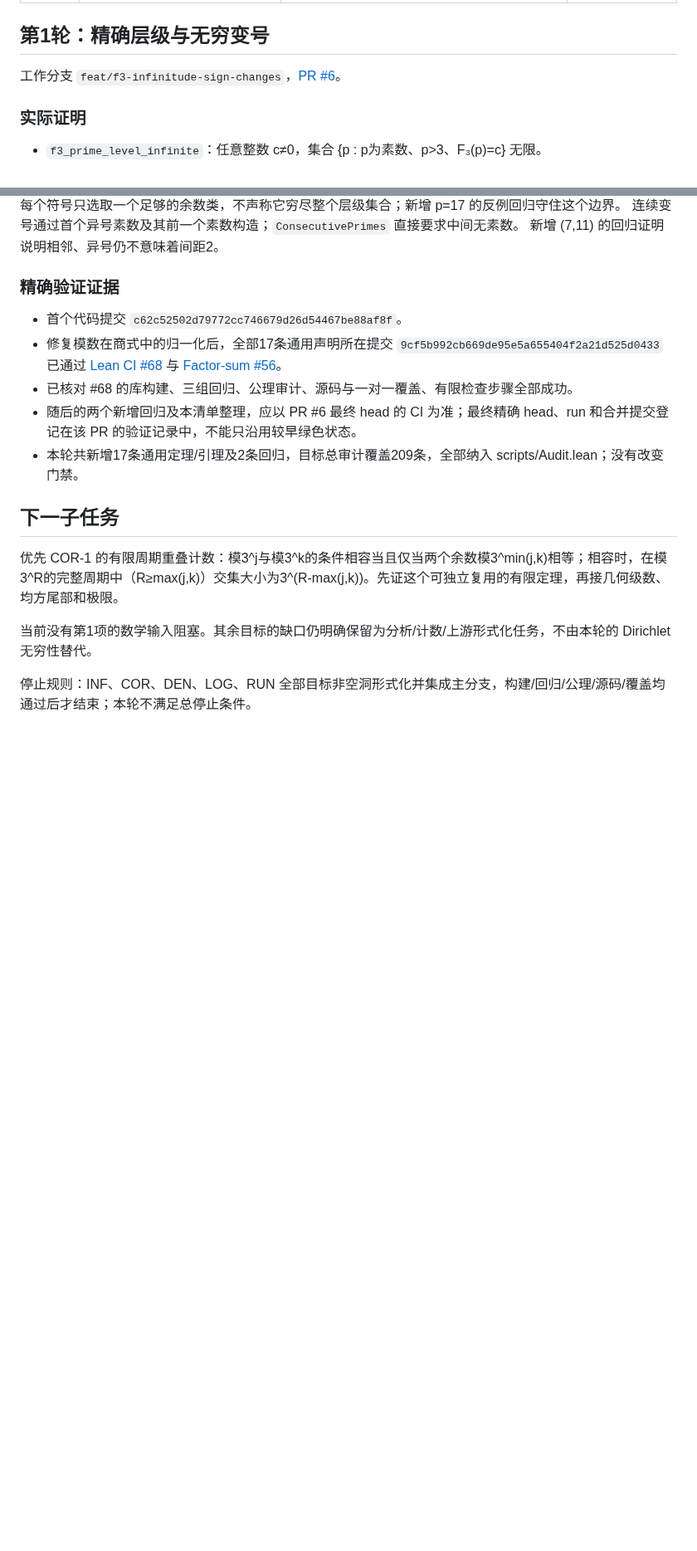
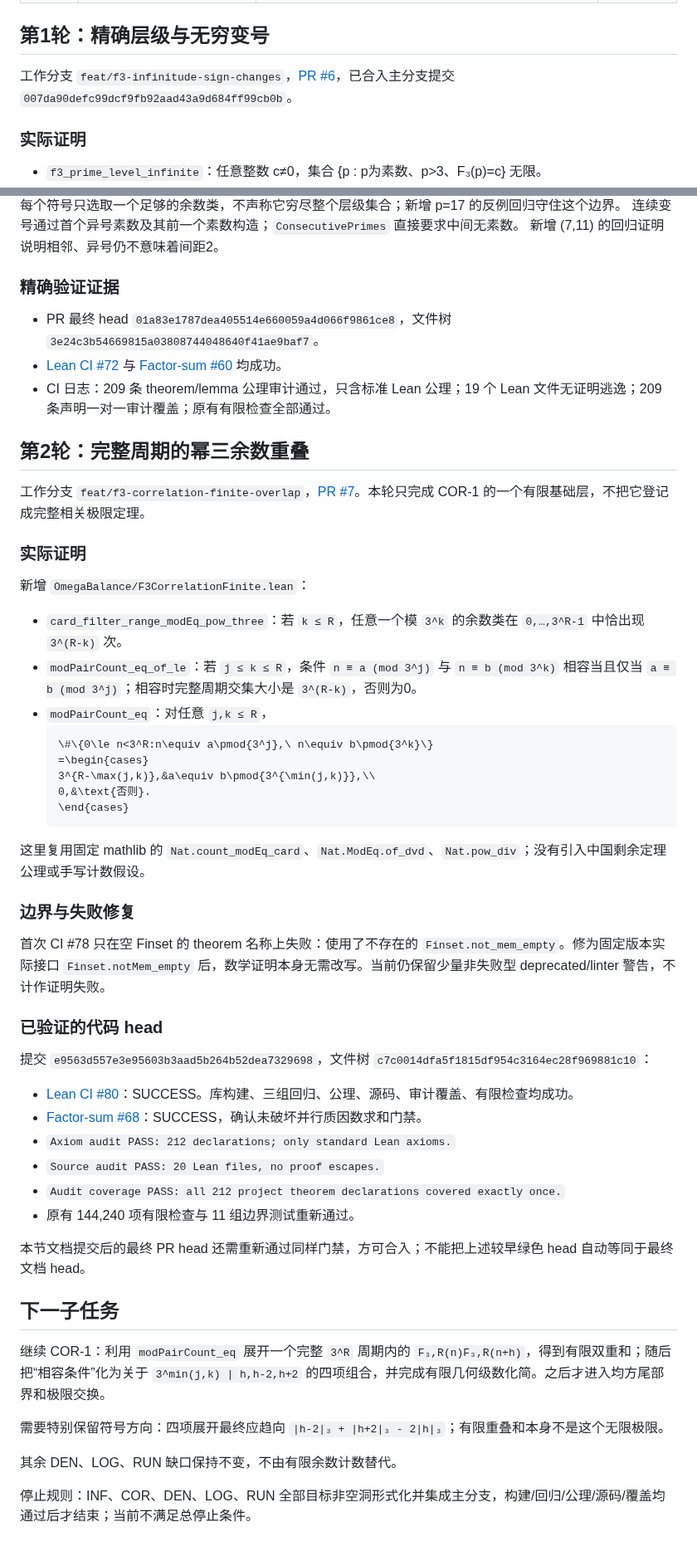
Before and after one commit to UyNewNas/omega-balance-prime-lean, a Markdown page: docs/f3_formalization_tasks.md, 2 parts joined by grey strips. Shown at 83% size. GitHub-like rendering; blank space fills up the shorter version.

Commit message:
docs: record verified finite correlation overlap layer

````diff
--- a/docs/f3_formalization_tasks.md
+++ b/docs/f3_formalization_tasks.md
@@ -26,7 +26,7 @@ PR #5 是独立的质因数求和工作，本轮不改动该分支。
 
 ## 第1轮：精确层级与无穷变号
 
-工作分支 `feat/f3-infinitude-sign-changes`，[PR #6](https://github.com/UyNewNas/omega-balance-prime-lean/pull/6)。
+工作分支 `feat/f3-infinitude-sign-changes`，[PR #6](https://github.com/UyNewNas/omega-balance-prime-lean/pull/6)，已合入主分支提交 `007da90defc99dcf9fb92aad43a9d684ff99cb0b`。
 
 ### 实际证明
 
@@ -49,19 +49,55 @@ PR #5 是独立的质因数求和工作，本轮不改动该分支。
 
 ### 精确验证证据
 
-- 首个代码提交 `c62c52502d79772cc746679d26d54467be88af8f`。
-- 修复模数在商式中的归一化后，全部17条通用声明所在提交
-  `9cf5b992cb669de95e5a655404f2a21d525d0433` 已通过
-  [Lean CI #68](https://github.com/UyNewNas/omega-balance-prime-lean/actions/runs/35978249902)
-  与 [Factor-sum #56](https://github.com/UyNewNas/omega-balance-prime-lean/actions/runs/35978249797)。
-- 已核对 #68 的库构建、三组回归、公理审计、源码与一对一覆盖、有限检查步骤全部成功。
-- 随后的两个新增回归及本清单整理，应以 PR #6 最终 head 的 CI 为准；最终精确 head、run 和合并提交登记在该 PR 的验证记录中，不能只沿用较早绿色状态。
-- 本轮共新增17条通用定理/引理及2条回归，目标总审计覆盖209条，全部纳入 scripts/Audit.lean；没有改变门禁。
+- PR 最终 head `01a83e1787dea405514e660059a4d066f9861ce8`，文件树 `3e24c3b54669815a03808744048640f41ae9baf7`。
+- [Lean CI #72](https://github.com/UyNewNas/omega-balance-prime-lean/actions/runs/35978792455) 与 [Factor-sum #60](https://github.com/UyNewNas/omega-balance-prime-lean/actions/runs/35978792468) 均成功。
+- CI 日志：209 条 theorem/lemma 公理审计通过，只含标准 Lean 公理；19 个 Lean 文件无证明逃逸；209 条声明一对一审计覆盖；原有有限检查全部通过。
+
+## 第2轮：完整周期的幂三余数重叠
+
+工作分支 `feat/f3-correlation-finite-overlap`，[PR #7](https://github.com/UyNewNas/omega-balance-prime-lean/pull/7)。本轮只完成 COR-1 的一个有限基础层，不把它登记成完整相关极限定理。
+
+### 实际证明
+
+新增 `OmegaBalance/F3CorrelationFinite.lean`：
+
+- `card_filter_range_modEq_pow_three`：若 `k ≤ R`，任意一个模 `3^k` 的余数类在 `0,…,3^R-1` 中恰出现 `3^(R-k)` 次。
+- `modPairCount_eq_of_le`：若 `j ≤ k ≤ R`，条件 `n ≡ a (mod 3^j)` 与 `n ≡ b (mod 3^k)` 相容当且仅当 `a ≡ b (mod 3^j)`；相容时完整周期交集大小是 `3^(R-k)`，否则为0。
+- `modPairCount_eq`：对任意 `j,k ≤ R`，
+  ```math
+  \#\{0\le n<3^R:n\equiv a\pmod{3^j},\ n\equiv b\pmod{3^k}\}
+  =\begin{cases}
+  3^{R-\max(j,k)},&a\equiv b\pmod{3^{\min(j,k)}},\\
+  0,&\text{否则}.
+  \end{cases}
+  ```
+
+这里复用固定 mathlib 的 `Nat.count_modEq_card`、`Nat.ModEq.of_dvd`、`Nat.pow_div`；没有引入中国剩余定理公理或手写计数假设。
+
+### 边界与失败修复
+
+首次 CI #78 只在空 Finset 的 theorem 名称上失败：使用了不存在的 `Finset.not_mem_empty`。修为固定版本实际接口 `Finset.notMem_empty` 后，数学证明本身无需改写。当前仍保留少量非失败型 deprecated/linter 警告，不计作证明失败。
+
+### 已验证的代码 head
+
+提交 `e9563d557e3e95603b3aad5b264b52dea7329698`，文件树 `c7c0014dfa5f1815df954c3164ec28f969881c10`：
+
+- [Lean CI #80](https://github.com/UyNewNas/omega-balance-prime-lean/actions/runs/35983633665)：SUCCESS。库构建、三组回归、公理、源码、审计覆盖、有限检查均成功。
+- [Factor-sum #68](https://github.com/UyNewNas/omega-balance-prime-lean/actions/runs/35983633932)：SUCCESS，确认未破坏并行质因数求和门禁。
+- `Axiom audit PASS: 212 declarations; only standard Lean axioms.`
+- `Source audit PASS: 20 Lean files, no proof escapes.`
+- `Audit coverage PASS: all 212 project theorem declarations covered exactly once.`
+- 原有 144,240 项有限检查与 11 组边界测试重新通过。
+
+本节文档提交后的最终 PR head 还需重新通过同样门禁，方可合入；不能把上述较早绿色 head 自动等同于最终文档 head。
 
 ## 下一子任务
 
-优先 COR-1 的有限周期重叠计数：模3^j与模3^k的条件相容当且仅当两个余数模3^min(j,k)相等；相容时，在模3^R的完整周期中（R≥max(j,k)）交集大小为3^(R-max(j,k))。先证这个可独立复用的有限定理，再接几何级数、均方尾部和极限。
+继续 COR-1：利用 `modPairCount_eq` 展开一个完整 `3^R` 周期内的 `F₃,R(n)F₃,R(n+h)`，得到有限双重和；随后把“相容条件”化为关于 `3^min(j,k) | h,h-2,h+2` 的四项组合，并完成有限几何级数化简。之后才进入均方尾部界和极限交换。
 
-当前没有第1项的数学输入阻塞。其余目标的缺口仍明确保留为分析/计数/上游形式化任务，不由本轮的 Dirichlet 无穷性替代。
+需要特别保留符号方向：四项展开最终应趋向
+`|h-2|₃ + |h+2|₃ - 2|h|₃`；有限重叠和本身不是这个无限极限。
 
-停止规则：INF、COR、DEN、LOG、RUN 全部目标非空洞形式化并集成主分支，构建/回归/公理/源码/覆盖均通过后才结束；本轮不满足总停止条件。
+其余 DEN、LOG、RUN 缺口保持不变，不由有限余数计数替代。
+
+停止规则：INF、COR、DEN、LOG、RUN 全部目标非空洞形式化并集成主分支，构建/回归/公理/源码/覆盖均通过后才结束；当前不满足总停止条件。
````
Also changed, not shown: other parts of docs/f3_formalization_tasks.md (+4 -4 lines).
